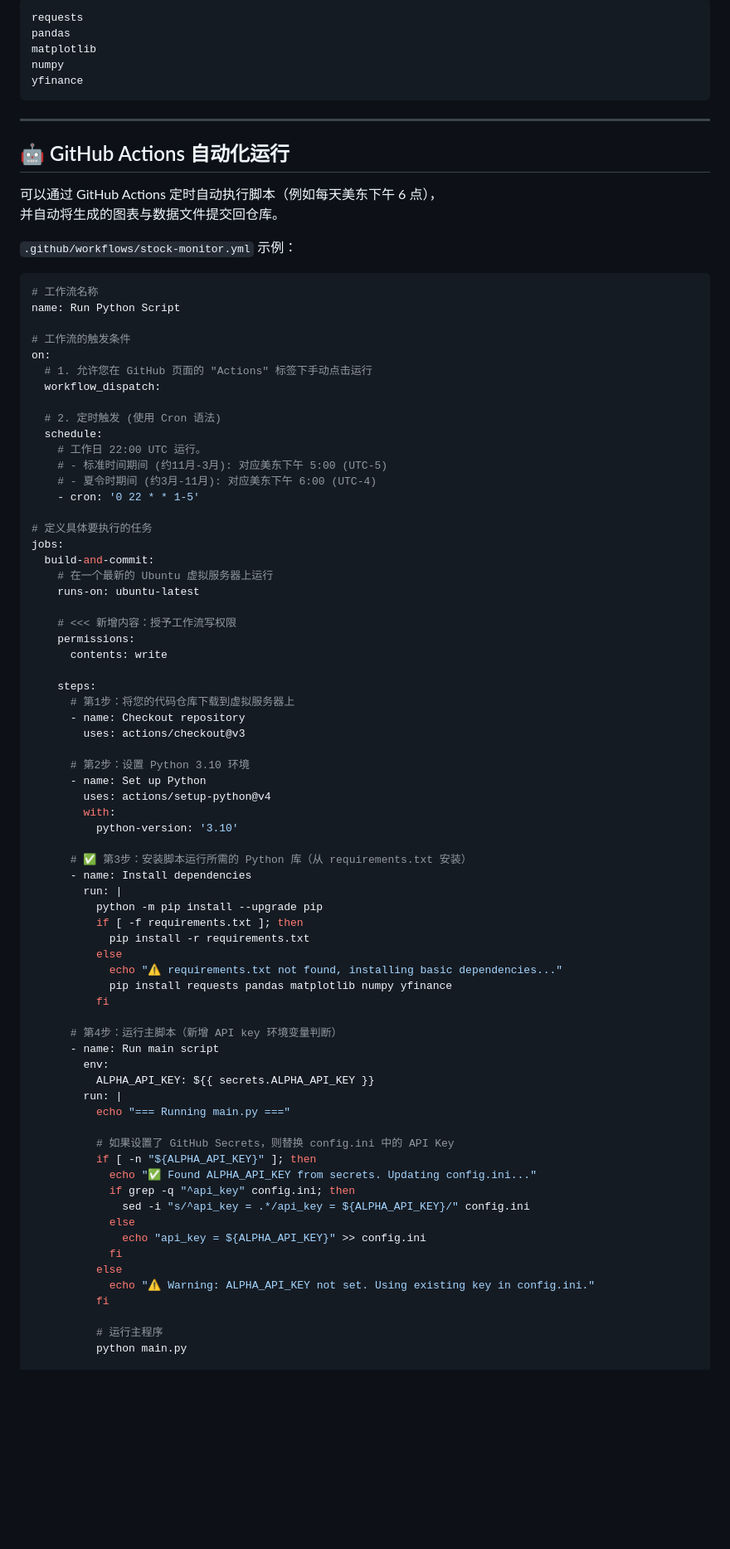
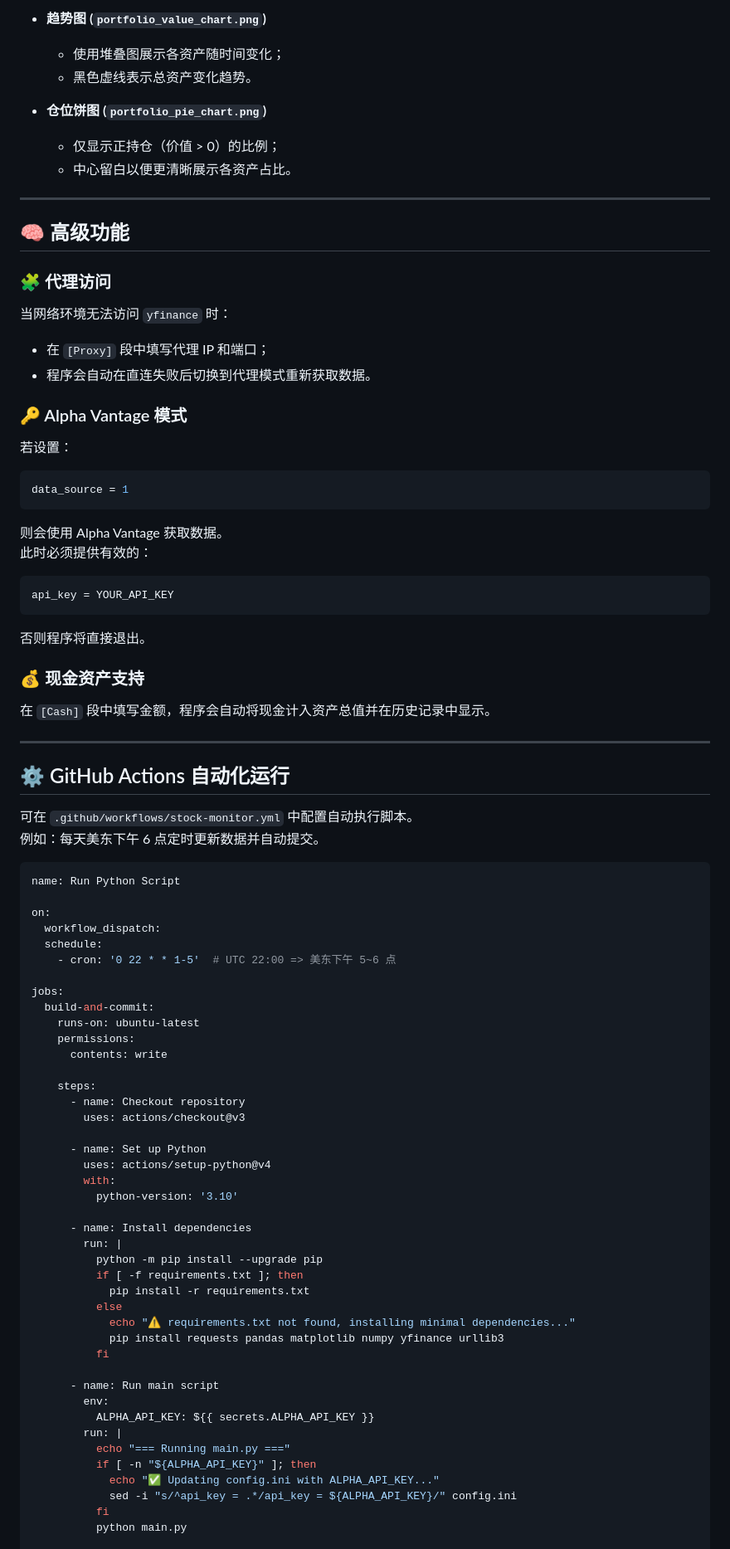
Before and after one commit to zhuangzhuang131419/stock_monitor, a Markdown page: README.md, the part around one of its changes. Shown at 83% size. Drawn GitHub-style; blank space fills up the shorter version.

````diff
--- a/README.md
+++ b/README.md
@@ -91,88 +122,84 @@ portfolio_pie_chart.png
 
-```txt
-requests
-pandas
-matplotlib
-numpy
-yfinance
-```
+- **趋势图 (`portfolio_value_chart.png`)**
+  - 使用堆叠图展示各资产随时间变化；
+  - 黑色虚线表示总资产变化趋势。
+
+- **仓位饼图 (`portfolio_pie_chart.png`)**
+  - 仅显示正持仓（价值 > 0）的比例；
+  - 中心留白以便更清晰展示各资产占比。
 
 ---
 
-## 🤖 GitHub Actions 自动化运行
+## 🧠 高级功能
 
-可以通过 GitHub Actions 定时自动执行脚本（例如每天美东下午 6 点），
-并自动将生成的图表与数据文件提交回仓库。
+### 🧩 代理访问
+当网络环境无法访问 `yfinance` 时：
+- 在 `[Proxy]` 段中填写代理 IP 和端口；
+- 程序会自动在直连失败后切换到代理模式重新获取数据。
 
-`.github/workflows/stock-monitor.yml` 示例：
+### 🔑 Alpha Vantage 模式
+若设置：
+```ini
+data_source = 1
+```
+则会使用 Alpha Vantage 获取数据。
+此时必须提供有效的：
+```ini
+api_key = YOUR_API_KEY
+```
+否则程序将直接退出。
+
+### 💰 现金资产支持
+在 `[Cash]` 段中填写金额，程序会自动将现金计入资产总值并在历史记录中显示。
+
+---
+
+## ⚙️ GitHub Actions 自动化运行
+
+可在 `.github/workflows/stock-monitor.yml` 中配置自动执行脚本。
+例如：每天美东下午 6 点定时更新数据并自动提交。
 
 ```yaml
-# 工作流名称
 name: Run Python Script
 
-# 工作流的触发条件
 on:
-  # 1. 允许您在 GitHub 页面的 "Actions" 标签下手动点击运行
   workflow_dispatch:
+  schedule:
+    - cron: '0 22 * * 1-5'  # UTC 22:00 => 美东下午 5~6 点
 
-  # 2. 定时触发 (使用 Cron 语法)
-  schedule:
-    # 工作日 22:00 UTC 运行。
-    # - 标准时间期间 (约11月-3月): 对应美东下午 5:00 (UTC-5)
-    # - 夏令时期间 (约3月-11月): 对应美东下午 6:00 (UTC-4)
-    - cron: '0 22 * * 1-5'
-
-# 定义具体要执行的任务
 jobs:
   build-and-commit:
-    # 在一个最新的 Ubuntu 虚拟服务器上运行
     runs-on: ubuntu-latest
-
-    # <<< 新增内容：授予工作流写权限
     permissions:
       contents: write
 
     steps:
-      # 第1步：将您的代码仓库下载到虚拟服务器上
       - name: Checkout repository
         uses: actions/checkout@v3
 
-      # 第2步：设置 Python 3.10 环境
       - name: Set up Python
         uses: actions/setup-python@v4
         with:
           python-version: '3.10'
 
-      # ✅ 第3步：安装脚本运行所需的 Python 库（从 requirements.txt 安装）
       - name: Install dependencies
         run: |
           python -m pip install --upgrade pip
           if [ -f requirements.txt ]; then
             pip install -r requirements.txt
           else
-            echo "⚠️ requirements.txt not found, installing basic dependencies..."
-            pip install requests pandas matplotlib numpy yfinance
+            echo "⚠️ requirements.txt not found, installing minimal dependencies..."
+            pip install requests pandas matplotlib numpy yfinance urllib3
           fi
 
-      # 第4步：运行主脚本（新增 API key 环境变量判断）
       - name: Run main script
         env:
           ALPHA_API_KEY: ${{ secrets.ALPHA_API_KEY }}
         run: |
           echo "=== Running main.py ==="
-
-          # 如果设置了 GitHub Secrets，则替换 config.ini 中的 API Key
           if [ -n "${ALPHA_API_KEY}" ]; then
-            echo "✅ Found ALPHA_API_KEY from secrets. Updating config.ini..."
-            if grep -q "^api_key" config.ini; then
-              sed -i "s/^api_key = .*/api_key = ${ALPHA_API_KEY}/" config.ini
-            else
-              echo "api_key = ${ALPHA_API_KEY}" >> config.ini
-            fi
-          else
-            echo "⚠️ Warning: ALPHA_API_KEY not set. Using existing key in config.ini."
+            echo "✅ Updating config.ini with ALPHA_API_KEY..."
+            sed -i "s/^api_key = .*/api_key = ${ALPHA_API_KEY}/" config.ini
           fi
-
-          # 运行主程序
           python main.py
 
````
Also changed, not shown: other parts of README.md (+64 -30 lines).
